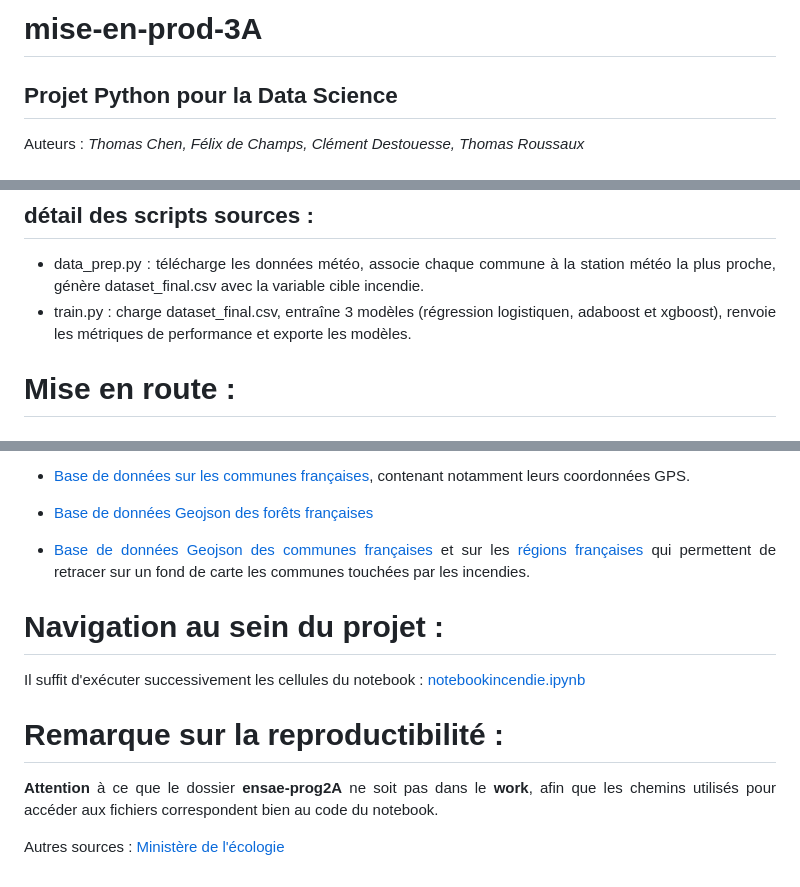
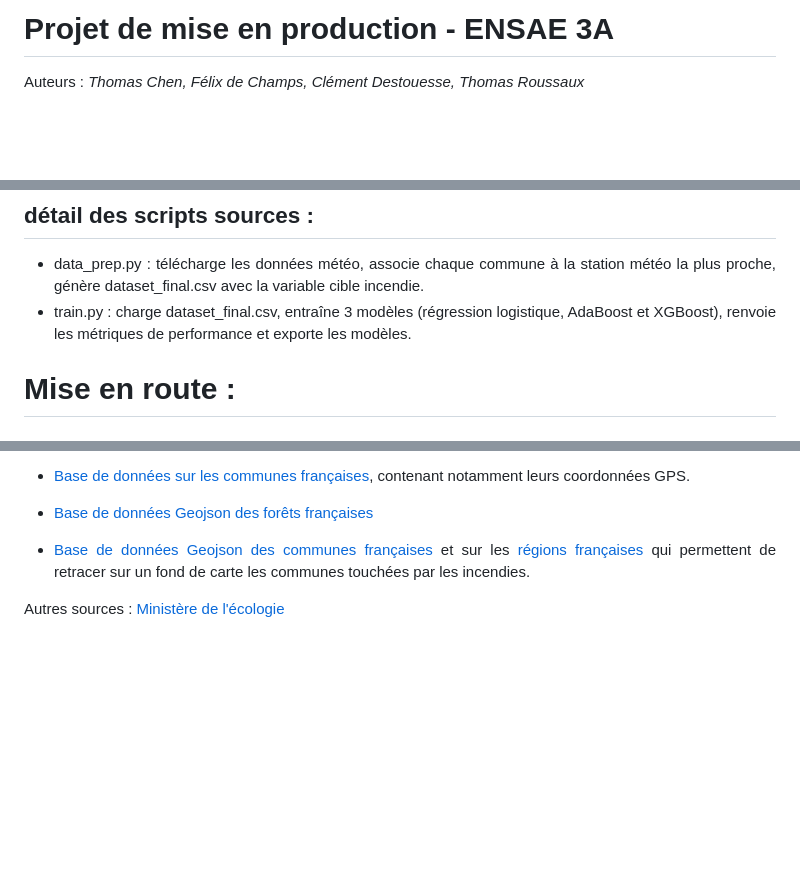
Before and after one commit to felixdechamps/mise-en-prod-3A, a Markdown page: README.md, 3 parts joined by grey strips. Drawn GitHub-style; blank space fills up the shorter version.

````diff
--- a/README.md
+++ b/README.md
@@ -1,5 +1,4 @@
-# mise-en-prod-3A
-## Projet Python pour la Data Science
+# Projet de mise en production - ENSAE 3A
  Auteurs : *Thomas Chen, Félix de Champs, Clément Destouesse, Thomas Roussaux*
 
 # Sujet :
@@ -27,7 +26,7 @@ mise-en-prod-3A/
 ```
 ## détail des scripts sources :
 - data_prep.py : télécharge les données météo, associe chaque commune à la station météo la plus proche, génère dataset_final.csv avec la variable cible incendie.
-- train.py : charge dataset_final.csv, entraîne 3 modèles (régression logistiquen, adaboost et xgboost), renvoie les métriques de performance et exporte les modèles.
+- train.py : charge dataset_final.csv, entraîne 3 modèles (régression logistique, AdaBoost et XGBoost), renvoie les métriques de performance et exporte les modèles.
 
 # Mise en route :
 
@@ -54,10 +53,5 @@ uv sync
 
 - [Base de données Geojson des communes françaises](https://public.opendatasoft.com/explore/dataset/georef-france-commune/information/?disjunctive.reg_name&disjunctive.dep_name&disjunctive.arrdep_name&disjunctive.ze2020_name&disjunctive.bv2022_name&disjunctive.epci_name&disjunctive.ept_name&disjunctive.com_name&disjunctive.ze2010_name&disjunctive.com_is_mountain_area&sort=-com_name&refine.dep_name=Bouches-du-Rh%C3%B4ne) et sur les [régions françaises](https://france-geojson.gregoiredavid.fr/repo/regions.geojson) qui permettent de retracer sur un fond de carte les communes touchées par les incendies.
 
-# Navigation au sein du projet :
-Il suffit d'exécuter successivement les cellules du notebook : [notebookincendie.ipynb](notebookincendies.ipynb)
-
-# Remarque sur la reproductibilité :
-**Attention** à ce que le dossier **ensae-prog2A** ne soit pas dans le **work**, afin que les chemins utilisés pour accéder aux fichiers correspondent bien au code du notebook.
 
 Autres sources : [Ministère de l'écologie](https://www.ecologie.gouv.fr/feux-foret-en-france)
````
